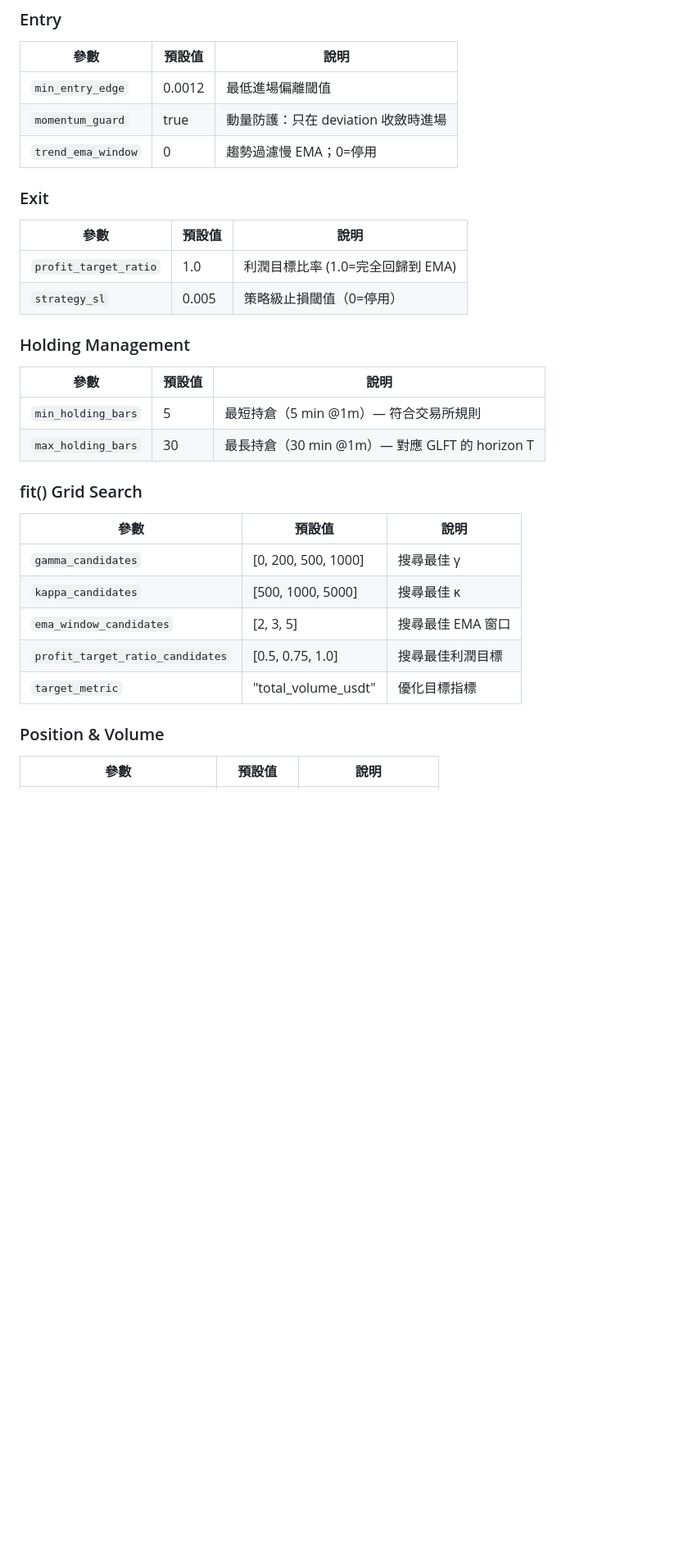
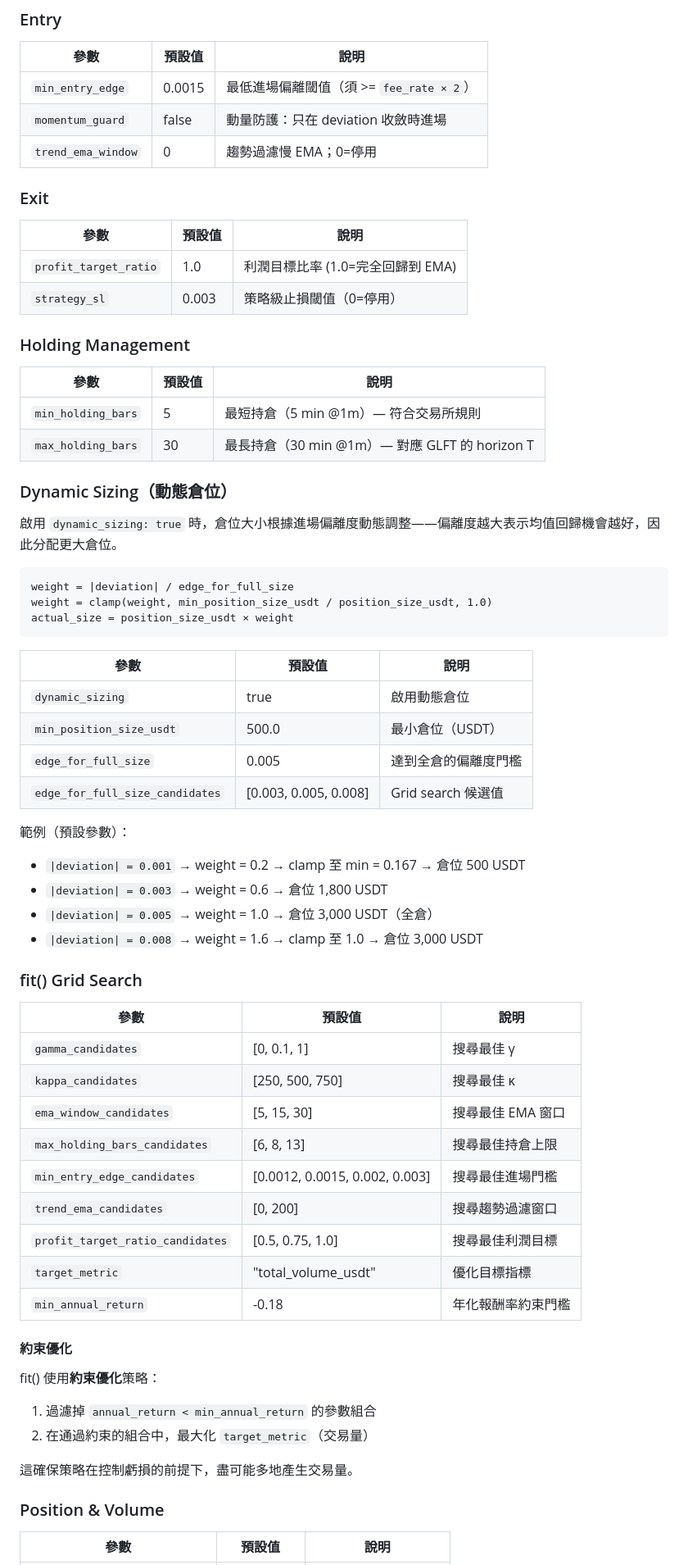
Before and after one commit to Kuan-Lun/tradingdev, a Markdown page: docs/strategies/glft_strategy.md, the part around one of its changes. Shown at 82% size. GitHub-like rendering; blank space fills up the shorter version.

````diff
--- a/docs/strategies/glft_strategy.md
+++ b/docs/strategies/glft_strategy.md
@@ -136,8 +143,8 @@ sigma_per_bar = DVOL / 100 / sqrt(525960)
 
 | 參數 | 預設值 | 說明 |
 |------|--------|------|
-| `min_entry_edge` | 0.0012 | 最低進場偏離閾值 |
-| `momentum_guard` | true | 動量防護：只在 deviation 收斂時進場 |
+| `min_entry_edge` | 0.0015 | 最低進場偏離閾值（須 >= `fee_rate × 2`） |
+| `momentum_guard` | false | 動量防護：只在 deviation 收斂時進場 |
 | `trend_ema_window` | 0 | 趨勢過濾慢 EMA；0=停用 |
 
 ### Exit
@@ -145,7 +152,7 @@ sigma_per_bar = DVOL / 100 / sqrt(525960)
 | 參數 | 預設值 | 說明 |
 |------|--------|------|
 | `profit_target_ratio` | 1.0 | 利潤目標比率 (1.0=完全回歸到 EMA) |
-| `strategy_sl` | 0.005 | 策略級止損閾值（0=停用） |
+| `strategy_sl` | 0.003 | 策略級止損閾值（0=停用） |
 
 ### Holding Management
 
@@ -154,15 +161,50 @@ sigma_per_bar = DVOL / 100 / sqrt(525960)
 | `min_holding_bars` | 5 | 最短持倉（5 min @1m）— 符合交易所規則 |
 | `max_holding_bars` | 30 | 最長持倉（30 min @1m）— 對應 GLFT 的 horizon T |
 
+### Dynamic Sizing（動態倉位）
+
+啟用 `dynamic_sizing: true` 時，倉位大小根據進場偏離度動態調整——偏離度越大表示均值回歸機會越好，因此分配更大倉位。
+
+```
+weight = |deviation| / edge_for_full_size
+weight = clamp(weight, min_position_size_usdt / position_size_usdt, 1.0)
+actual_size = position_size_usdt × weight
+```
+
+| 參數 | 預設值 | 說明 |
+|------|--------|------|
+| `dynamic_sizing` | true | 啟用動態倉位 |
+| `min_position_size_usdt` | 500.0 | 最小倉位（USDT） |
+| `edge_for_full_size` | 0.005 | 達到全倉的偏離度門檻 |
+| `edge_for_full_size_candidates` | [0.003, 0.005, 0.008] | Grid search 候選值 |
+
+範例（預設參數）：
+- `|deviation| = 0.001` → weight = 0.2 → clamp 至 min = 0.167 → 倉位 500 USDT
+- `|deviation| = 0.003` → weight = 0.6 → 倉位 1,800 USDT
+- `|deviation| = 0.005` → weight = 1.0 → 倉位 3,000 USDT（全倉）
+- `|deviation| = 0.008` → weight = 1.6 → clamp 至 1.0 → 倉位 3,000 USDT
+
 ### fit() Grid Search
 
 | 參數 | 預設值 | 說明 |
 |------|--------|------|
-| `gamma_candidates` | [0, 200, 500, 1000] | 搜尋最佳 γ |
-| `kappa_candidates` | [500, 1000, 5000] | 搜尋最佳 κ |
-| `ema_window_candidates` | [2, 3, 5] | 搜尋最佳 EMA 窗口 |
+| `gamma_candidates` | [0, 0.1, 1] | 搜尋最佳 γ |
+| `kappa_candidates` | [250, 500, 750] | 搜尋最佳 κ |
+| `ema_window_candidates` | [5, 15, 30] | 搜尋最佳 EMA 窗口 |
+| `max_holding_bars_candidates` | [6, 8, 13] | 搜尋最佳持倉上限 |
+| `min_entry_edge_candidates` | [0.0012, 0.0015, 0.002, 0.003] | 搜尋最佳進場門檻 |
+| `trend_ema_candidates` | [0, 200] | 搜尋趨勢過濾窗口 |
 | `profit_target_ratio_candidates` | [0.5, 0.75, 1.0] | 搜尋最佳利潤目標 |
 | `target_metric` | "total_volume_usdt" | 優化目標指標 |
+| `min_annual_return` | -0.18 | 年化報酬率約束門檻 |
+
+#### 約束優化
+
+fit() 使用**約束優化**策略：
+1. 過濾掉 `annual_return < min_annual_return` 的參數組合
+2. 在通過約束的組合中，最大化 `target_metric`（交易量）
+
+這確保策略在控制虧損的前提下，盡可能多地產生交易量。
 
 ### Position & Volume
 
````
Also changed, not shown: other parts of docs/strategies/glft_strategy.md (+147 -34 lines).
